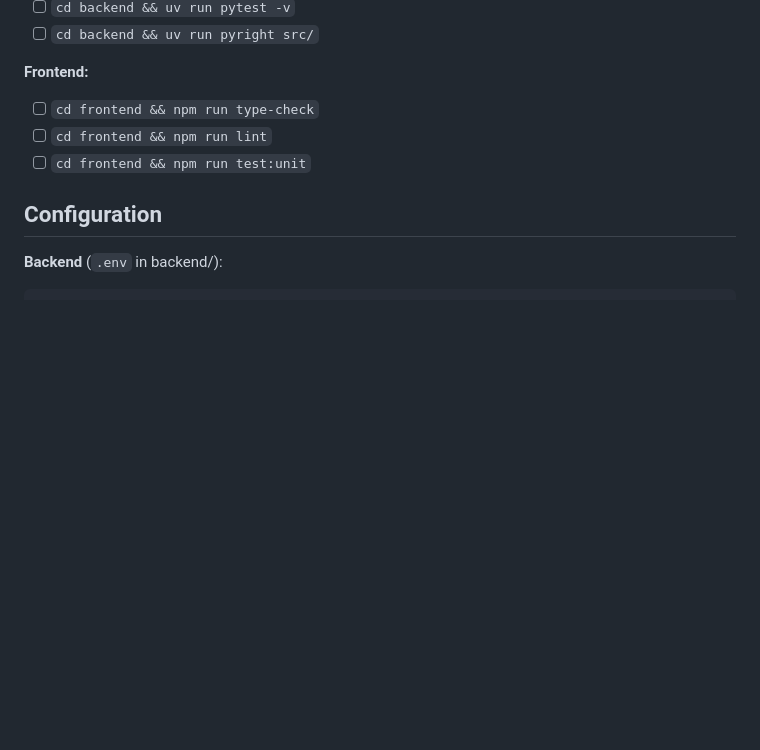
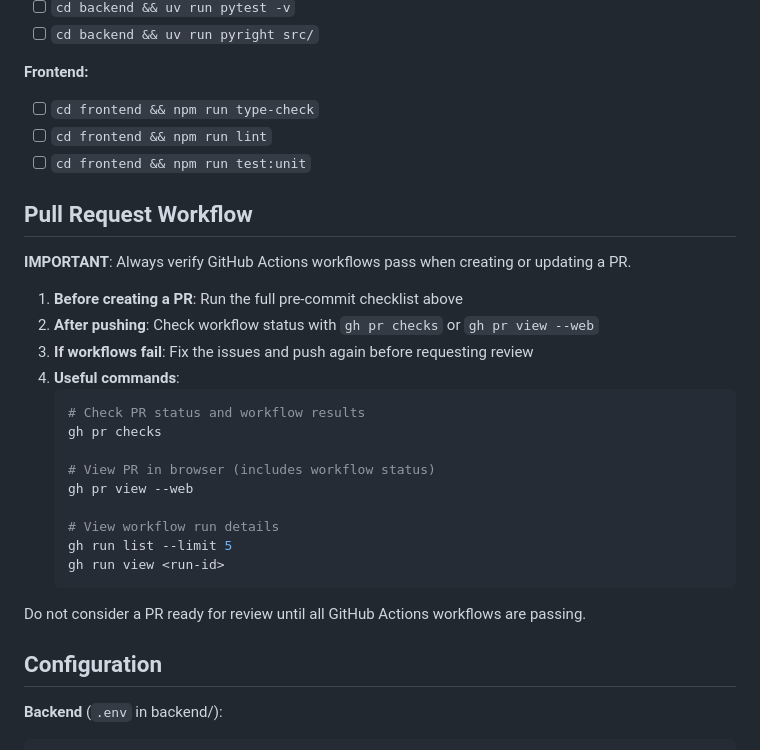
Before and after one commit to eyadsibai/worth_it, a Markdown page: CLAUDE.md, the part around the change. Drawn GitHub-style; blank space fills up the shorter version.

Commit message:
docs: add PR workflow section requiring GitHub Actions checks
- Add "Pull Request Workflow" section to CLAUDE.md
- Emphasize verifying GitHub Actions workflows pass before PR review
- Include useful gh CLI commands for checking workflow status

🤖 Generated with [Claude Code](https://claude.com/claude-code)

Co-Authored-By: Claude Opus 4.5 <noreply@anthropic.com>

````diff
--- a/CLAUDE.md
+++ b/CLAUDE.md
@@ -252,6 +252,28 @@ Recharts Visualization
 - [ ] `cd frontend && npm run lint`
 - [ ] `cd frontend && npm run test:unit`
 
+## Pull Request Workflow
+
+**IMPORTANT**: Always verify GitHub Actions workflows pass when creating or updating a PR.
+
+1. **Before creating a PR**: Run the full pre-commit checklist above
+2. **After pushing**: Check workflow status with `gh pr checks` or `gh pr view --web`
+3. **If workflows fail**: Fix the issues and push again before requesting review
+4. **Useful commands**:
+   ```bash
+   # Check PR status and workflow results
+   gh pr checks
+
+   # View PR in browser (includes workflow status)
+   gh pr view --web
+
+   # View workflow run details
+   gh run list --limit 5
+   gh run view <run-id>
+   ```
+
+Do not consider a PR ready for review until all GitHub Actions workflows are passing.
+
 ## Configuration
 
 **Backend** (`.env` in backend/):
````
